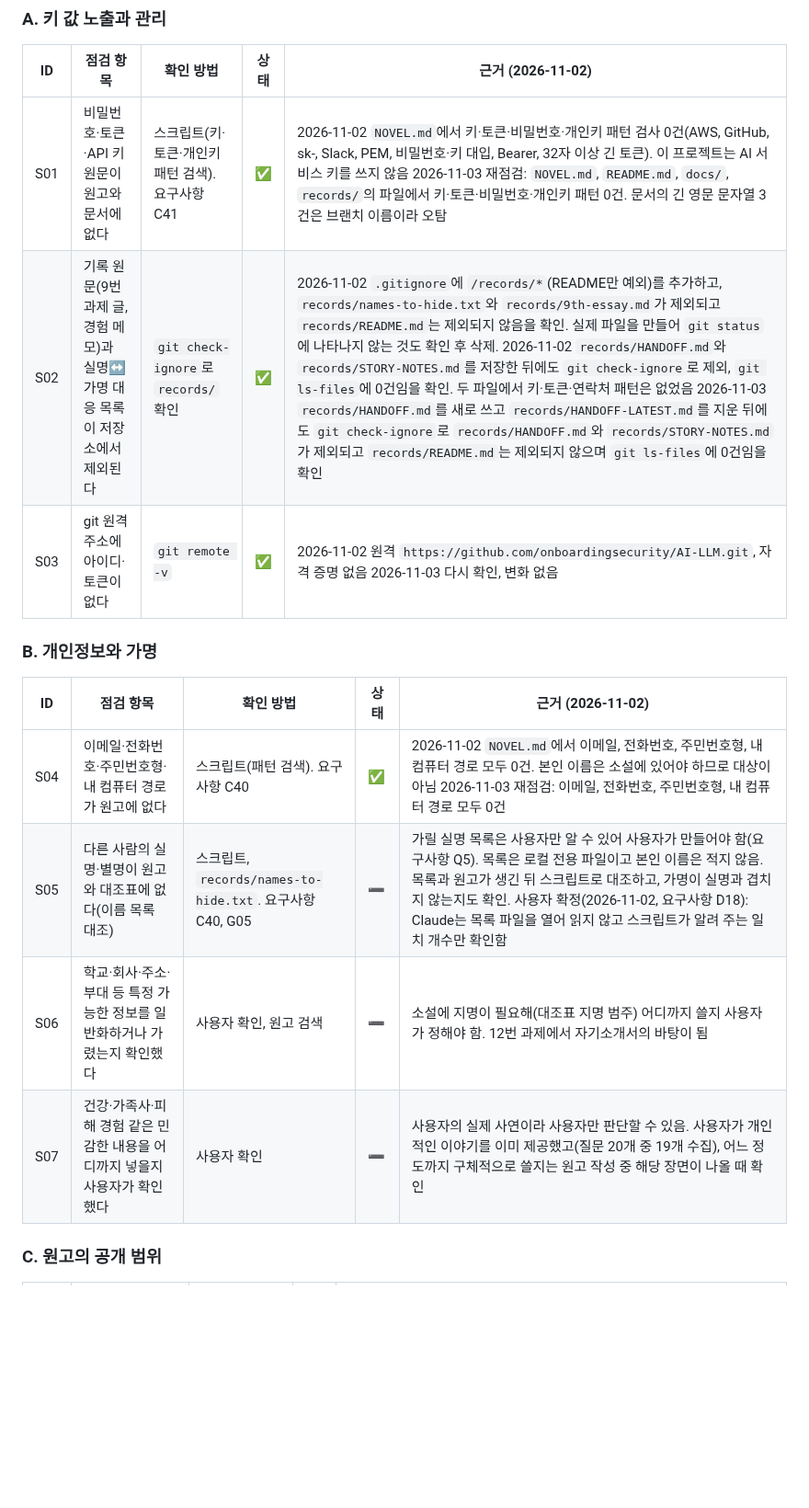
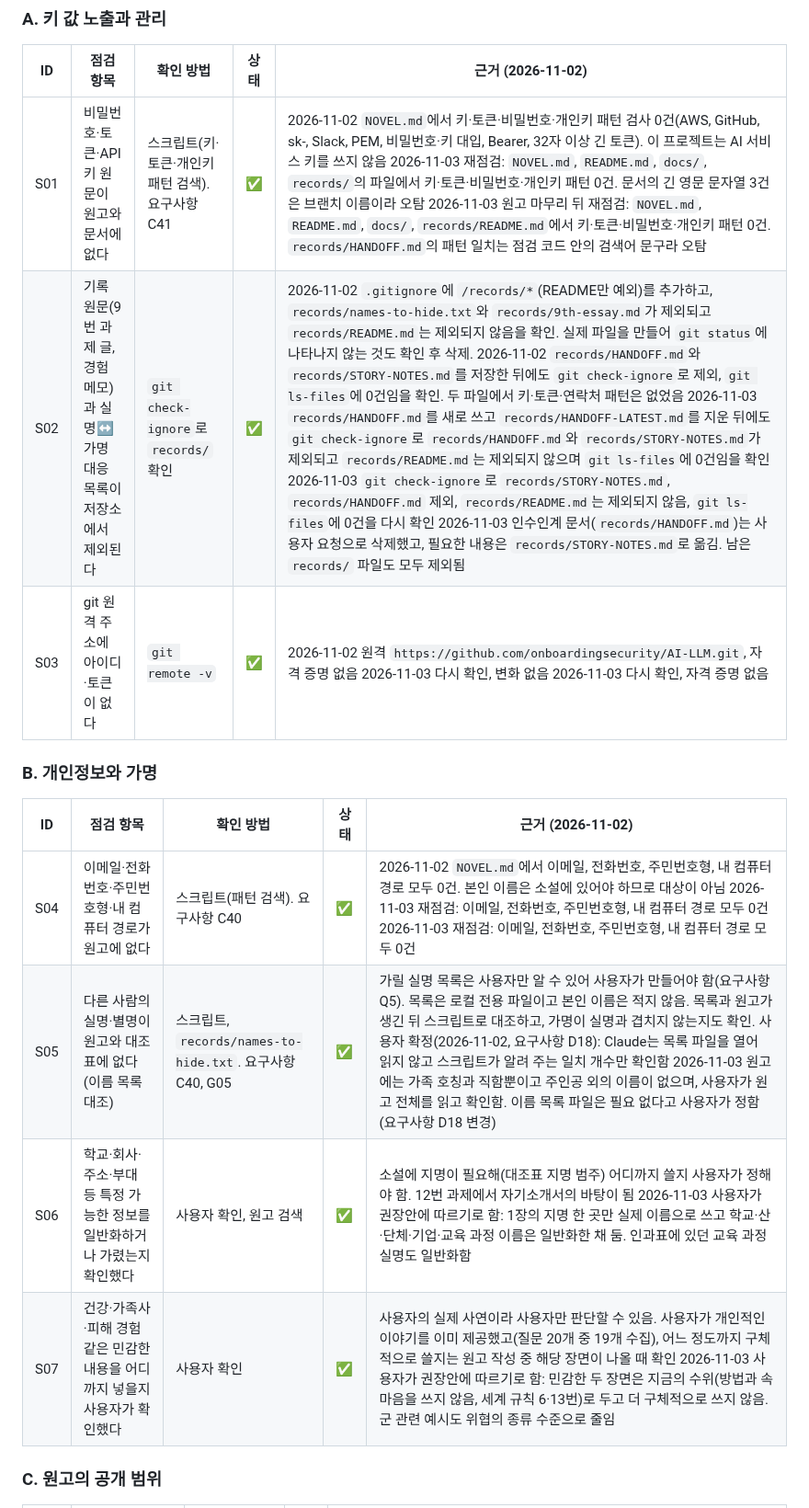
Before and after one commit to onboardingsecurity/AI-LLM, a Markdown page: docs/SECURITY-CHECKLIST.md, the part around one of its changes. Shown at 92% size. GitHub-like rendering; blank space fills up the shorter version.

Commit message:
docs: 보안 점검표에 원고 완성 뒤 점검 결과를 반영
- docs/SECURITY-CHECKLIST.md: 17개 항목을 다시 확인해 모두 통과로 갱신하고 사용자 결정(이름 목록 생략, 권장안 수용)을 기록

Co-Authored-By: Claude Sonnet 5.5 <noreply@anthropic.com>

```diff
--- a/docs/SECURITY-CHECKLIST.md
+++ b/docs/SECURITY-CHECKLIST.md
@@ -25,18 +25,18 @@
 
 | ID | 점검 항목 | 확인 방법 | 상태 | 근거 (2026-11-02) |
 |---|---|---|---|---|
-| S01 | 비밀번호·토큰·API 키 원문이 원고와 문서에 없다 | 스크립트(키·토큰·개인키 패턴 검색). 요구사항 C41 | ✅ | 2026-11-02 `NOVEL.md`에서 키·토큰·비밀번호·개인키 패턴 검사 0건(AWS, GitHub, sk-, Slack, PEM, 비밀번호·키 대입, Bearer, 32자 이상 긴 토큰). 이 프로젝트는 AI 서비스 키를 쓰지 않음 2026-11-03 재점검: `NOVEL.md`, `README.md`, `docs/`, `records/`의 파일에서 키·토큰·비밀번호·개인키 패턴 0건. 문서의 긴 영문 문자열 3건은 브랜치 이름이라 오탐 |
-| S02 | 기록 원문(9번 과제 글, 경험 메모)과 실명↔가명 대응 목록이 저장소에서 제외된다 | `git check-ignore`로 `records/` 확인 | ✅ | 2026-11-02 `.gitignore`에 `/records/*`(README만 예외)를 추가하고, `records/names-to-hide.txt`와 `records/9th-essay.md`가 제외되고 `records/README.md`는 제외되지 않음을 확인. 실제 파일을 만들어 `git status`에 나타나지 않는 것도 확인 후 삭제. 2026-11-02 `records/HANDOFF.md`와 `records/STORY-NOTES.md`를 저장한 뒤에도 `git check-ignore`로 제외, `git ls-files`에 0건임을 확인. 두 파일에서 키·토큰·연락처 패턴은 없었음 2026-11-03 `records/HANDOFF.md`를 새로 쓰고 `records/HANDOFF-LATEST.md`를 지운 뒤에도 `git check-ignore`로 `records/HANDOFF.md`와 `records/STORY-NOTES.md`가 제외되고 `records/README.md`는 제외되지 않으며 `git ls-files`에 0건임을 확인 |
-| S03 | git 원격 주소에 아이디·토큰이 없다 | `git remote -v` | ✅ | 2026-11-02 원격 `https://github.com/onboardingsecurity/AI-LLM.git`, 자격 증명 없음 2026-11-03 다시 확인, 변화 없음 |
+| S01 | 비밀번호·토큰·API 키 원문이 원고와 문서에 없다 | 스크립트(키·토큰·개인키 패턴 검색). 요구사항 C41 | ✅ | 2026-11-02 `NOVEL.md`에서 키·토큰·비밀번호·개인키 패턴 검사 0건(AWS, GitHub, sk-, Slack, PEM, 비밀번호·키 대입, Bearer, 32자 이상 긴 토큰). 이 프로젝트는 AI 서비스 키를 쓰지 않음 2026-11-03 재점검: `NOVEL.md`, `README.md`, `docs/`, `records/`의 파일에서 키·토큰·비밀번호·개인키 패턴 0건. 문서의 긴 영문 문자열 3건은 브랜치 이름이라 오탐 2026-11-03 원고 마무리 뒤 재점검: `NOVEL.md`, `README.md`, `docs/`, `records/README.md`에서 키·토큰·비밀번호·개인키 패턴 0건. `records/HANDOFF.md`의 패턴 일치는 점검 코드 안의 검색어 문구라 오탐 |
+| S02 | 기록 원문(9번 과제 글, 경험 메모)과 실명↔가명 대응 목록이 저장소에서 제외된다 | `git check-ignore`로 `records/` 확인 | ✅ | 2026-11-02 `.gitignore`에 `/records/*`(README만 예외)를 추가하고, `records/names-to-hide.txt`와 `records/9th-essay.md`가 제외되고 `records/README.md`는 제외되지 않음을 확인. 실제 파일을 만들어 `git status`에 나타나지 않는 것도 확인 후 삭제. 2026-11-02 `records/HANDOFF.md`와 `records/STORY-NOTES.md`를 저장한 뒤에도 `git check-ignore`로 제외, `git ls-files`에 0건임을 확인. 두 파일에서 키·토큰·연락처 패턴은 없었음 2026-11-03 `records/HANDOFF.md`를 새로 쓰고 `records/HANDOFF-LATEST.md`를 지운 뒤에도 `git check-ignore`로 `records/HANDOFF.md`와 `records/STORY-NOTES.md`가 제외되고 `records/README.md`는 제외되지 않으며 `git ls-files`에 0건임을 확인 2026-11-03 `git check-ignore`로 `records/STORY-NOTES.md`, `records/HANDOFF.md` 제외, `records/README.md`는 제외되지 않음, `git ls-files`에 0건을 다시 확인 2026-11-03 인수인계 문서(`records/HANDOFF.md`)는 사용자 요청으로 삭제했고, 필요한 내용은 `records/STORY-NOTES.md`로 옮김. 남은 `records/` 파일도 모두 제외됨 |
+| S03 | git 원격 주소에 아이디·토큰이 없다 | `git remote -v` | ✅ | 2026-11-02 원격 `https://github.com/onboardingsecurity/AI-LLM.git`, 자격 증명 없음 2026-11-03 다시 확인, 변화 없음 2026-11-03 다시 확인, 자격 증명 없음 |
 
 ### B. 개인정보와 가명
 
 | ID | 점검 항목 | 확인 방법 | 상태 | 근거 (2026-11-02) |
 |---|---|---|---|---|
-| S04 | 이메일·전화번호·주민번호형·내 컴퓨터 경로가 원고에 없다 | 스크립트(패턴 검색). 요구사항 C40 | ✅ | 2026-11-02 `NOVEL.md`에서 이메일, 전화번호, 주민번호형, 내 컴퓨터 경로 모두 0건. 본인 이름은 소설에 있어야 하므로 대상이 아님 2026-11-03 재점검: 이메일, 전화번호, 주민번호형, 내 컴퓨터 경로 모두 0건 |
-| S05 | 다른 사람의 실명·별명이 원고와 대조표에 없다(이름 목록 대조) | 스크립트, `records/names-to-hide.txt`. 요구사항 C40, G05 | ➖ | 가릴 실명 목록은 사용자만 알 수 있어 사용자가 만들어야 함(요구사항 Q5). 목록은 로컬 전용 파일이고 본인 이름은 적지 않음. 목록과 원고가 생긴 뒤 스크립트로 대조하고, 가명이 실명과 겹치지 않는지도 확인. 사용자 확정(2026-11-02, 요구사항 D18): Claude는 목록 파일을 열어 읽지 않고 스크립트가 알려 주는 일치 개수만 확인함 |
-| S06 | 학교·회사·주소·부대 등 특정 가능한 정보를 일반화하거나 가렸는지 확인했다 | 사용자 확인, 원고 검색 | ➖ | 소설에 지명이 필요해(대조표 지명 범주) 어디까지 쓸지 사용자가 정해야 함. 12번 과제에서 자기소개서의 바탕이 됨 |
-| S07 | 건강·가족사·피해 경험 같은 민감한 내용을 어디까지 넣을지 사용자가 확인했다 | 사용자 확인 | ➖ | 사용자의 실제 사연이라 사용자만 판단할 수 있음. 사용자가 개인적인 이야기를 이미 제공했고(질문 20개 중 19개 수집), 어느 정도까지 구체적으로 쓸지는 원고 작성 중 해당 장면이 나올 때 확인 |
+| S04 | 이메일·전화번호·주민번호형·내 컴퓨터 경로가 원고에 없다 | 스크립트(패턴 검색). 요구사항 C40 | ✅ | 2026-11-02 `NOVEL.md`에서 이메일, 전화번호, 주민번호형, 내 컴퓨터 경로 모두 0건. 본인 이름은 소설에 있어야 하므로 대상이 아님 2026-11-03 재점검: 이메일, 전화번호, 주민번호형, 내 컴퓨터 경로 모두 0건 2026-11-03 재점검: 이메일, 전화번호, 주민번호형, 내 컴퓨터 경로 모두 0건 |
+| S05 | 다른 사람의 실명·별명이 원고와 대조표에 없다(이름 목록 대조) | 스크립트, `records/names-to-hide.txt`. 요구사항 C40, G05 | ✅ | 가릴 실명 목록은 사용자만 알 수 있어 사용자가 만들어야 함(요구사항 Q5). 목록은 로컬 전용 파일이고 본인 이름은 적지 않음. 목록과 원고가 생긴 뒤 스크립트로 대조하고, 가명이 실명과 겹치지 않는지도 확인. 사용자 확정(2026-11-02, 요구사항 D18): Claude는 목록 파일을 열어 읽지 않고 스크립트가 알려 주는 일치 개수만 확인함 2026-11-03 원고에는 가족 호칭과 직함뿐이고 주인공 외의 이름이 없으며, 사용자가 원고 전체를 읽고 확인함. 이름 목록 파일은 필요 없다고 사용자가 정함(요구사항 D18 변경) |
+| S06 | 학교·회사·주소·부대 등 특정 가능한 정보를 일반화하거나 가렸는지 확인했다 | 사용자 확인, 원고 검색 | ✅ | 소설에 지명이 필요해(대조표 지명 범주) 어디까지 쓸지 사용자가 정해야 함. 12번 과제에서 자기소개서의 바탕이 됨 2026-11-03 사용자가 권장안에 따르기로 함: 1장의 지명 한 곳만 실제 이름으로 쓰고 학교·산·단체·기업·교육 과정 이름은 일반화한 채 둠. 인과표에 있던 교육 과정 실명도 일반화함 |
+| S07 | 건강·가족사·피해 경험 같은 민감한 내용을 어디까지 넣을지 사용자가 확인했다 | 사용자 확인 | ✅ | 사용자의 실제 사연이라 사용자만 판단할 수 있음. 사용자가 개인적인 이야기를 이미 제공했고(질문 20개 중 19개 수집), 어느 정도까지 구체적으로 쓸지는 원고 작성 중 해당 장면이 나올 때 확인 2026-11-03 사용자가 권장안에 따르기로 함: 민감한 두 장면은 지금의 수위(방법과 속마음을 쓰지 않음, 세계 규칙 6·13번)로 두고 더 구체적으로 쓰지 않음. 군 관련 예시도 위협의 종류 수준으로 줄임 |
 
 ### C. 원고의 공개 범위
 
```
Also changed, not shown: other parts of docs/SECURITY-CHECKLIST.md (+11 -11 lines).
